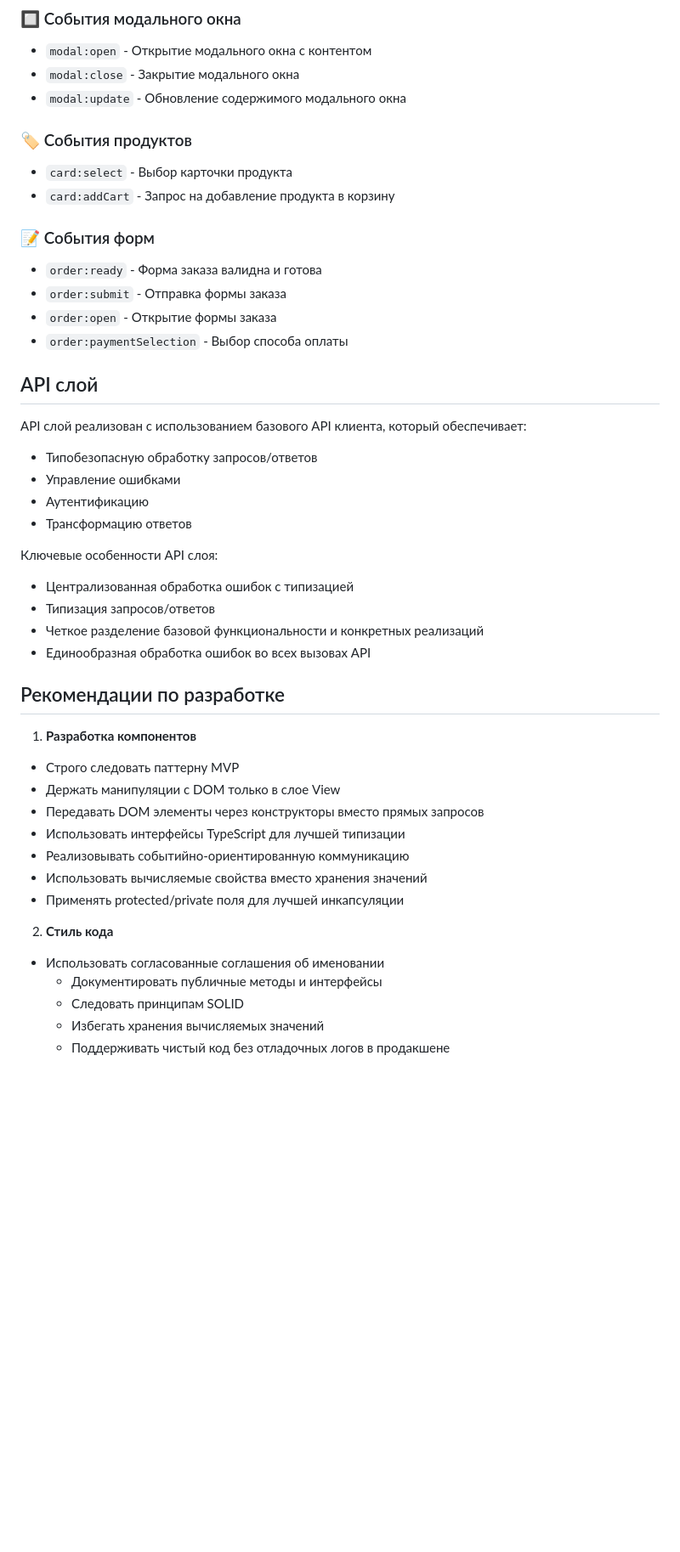
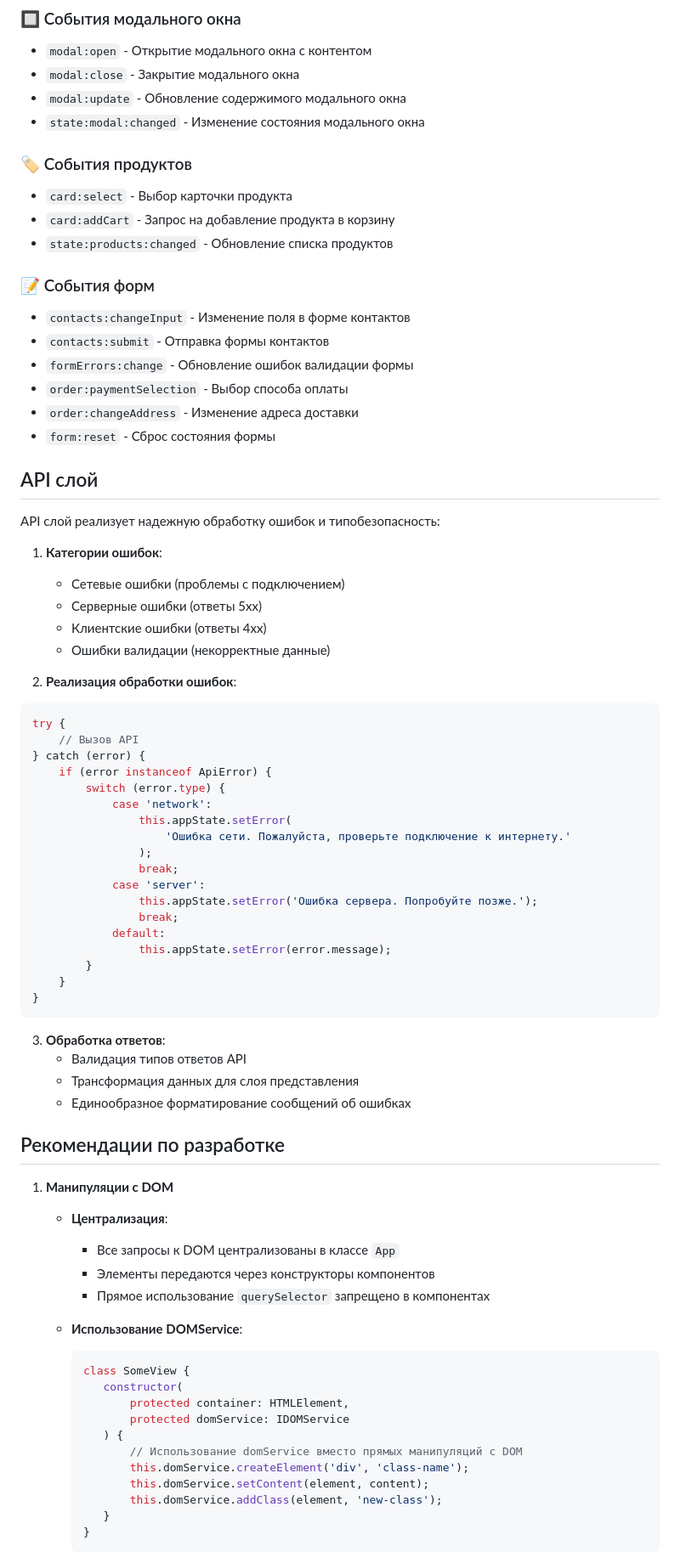
Before and after one commit to Olliekse/web-larek-frontend, a Markdown page: README_ru.md, the part around the change printed below. Shown: that part at 85% size. GitHub-like rendering; blank space fills up the shorter version.

````diff
--- a/README_ru.md
+++ b/README_ru.md
@@ -702,52 +702,84 @@ class ModalView {
 - `modal:open` - Открытие модального окна с контентом
 - `modal:close` - Закрытие модального окна
 - `modal:update` - Обновление содержимого модального окна
+- `state:modal:changed` - Изменение состояния модального окна
 
 ### 🏷️ События продуктов
 
 - `card:select` - Выбор карточки продукта
 - `card:addCart` - Запрос на добавление продукта в корзину
+- `state:products:changed` - Обновление списка продуктов
 
 ### 📝 События форм
 
-- `order:ready` - Форма заказа валидна и готова
-- `order:submit` - Отправка формы заказа
-- `order:open` - Открытие формы заказа
+- `contacts:changeInput` - Изменение поля в форме контактов
+- `contacts:submit` - Отправка формы контактов
+- `formErrors:change` - Обновление ошибок валидации формы
 - `order:paymentSelection` - Выбор способа оплаты
+- `order:changeAddress` - Изменение адреса доставки
+- `form:reset` - Сброс состояния формы
 
 ## API слой
 
-API слой реализован с использованием базового API клиента, который обеспечивает:
+API слой реализует надежную обработку ошибок и типобезопасность:
 
-- Типобезопасную обработку запросов/ответов
-- Управление ошибками
-- Аутентификацию
-- Трансформацию ответов
+1. **Категории ошибок**:
 
-Ключевые особенности API слоя:
+   - Сетевые ошибки (проблемы с подключением)
+   - Серверные ошибки (ответы 5xx)
+   - Клиентские ошибки (ответы 4xx)
+   - Ошибки валидации (некорректные данные)
 
-- Централизованная обработка ошибок с типизацией
-- Типизация запросов/ответов
-- Четкое разделение базовой функциональности и конкретных реализаций
-- Единообразная обработка ошибок во всех вызовах API
+2. **Реализация обработки ошибок**:
+
+```typescript
+try {
+	// Вызов API
+} catch (error) {
+	if (error instanceof ApiError) {
+		switch (error.type) {
+			case 'network':
+				this.appState.setError(
+					'Ошибка сети. Пожалуйста, проверьте подключение к интернету.'
+				);
+				break;
+			case 'server':
+				this.appState.setError('Ошибка сервера. Попробуйте позже.');
+				break;
+			default:
+				this.appState.setError(error.message);
+		}
+	}
+}
+```
+
+3. **Обработка ответов**:
+   - Валидация типов ответов API
+   - Трансформация данных для слоя представления
+   - Единообразное форматирование сообщений об ошибках
 
 ## Рекомендации по разработке
 
-1. **Разработка компонентов**
+1. **Манипуляции с DOM**
 
-- Строго следовать паттерну MVP
-- Держать манипуляции с DOM только в слое View
-- Передавать DOM элементы через конструкторы вместо прямых запросов
-- Использовать интерфейсы TypeScript для лучшей типизации
-- Реализовывать событийно-ориентированную коммуникацию
-- Использовать вычисляемые свойства вместо хранения значений
-- Применять protected/private поля для лучшей инкапсуляции
+   - **Централизация**:
 
-2. **Стиль кода**
+     - Все запросы к DOM централизованы в классе `App`
+     - Элементы передаются через конструкторы компонентов
+     - Прямое использование `querySelector` запрещено в компонентах
 
-- Использовать согласованные соглашения об именовании
-  - Документировать публичные методы и интерфейсы
-  - Следовать принципам SOLID
-  - Избегать хранения вычисляемых значений
-  - Поддерживать чистый код без отладочных логов в продакшене
+   - **Использование DOMService**:
+     ```typescript
+     class SomeView {
+     	constructor(
+     		protected container: HTMLElement,
+     		protected domService: IDOMService
+     	) {
+     		// Использование domService вместо прямых манипуляций с DOM
+     		this.domService.createElement('div', 'class-name');
+     		this.domService.setContent(element, content);
+     		this.domService.addClass(element, 'new-class');
+     	}
+     }
+     ```
 
````
Also changed, not shown: other parts of README_ru.md (+28 -2 lines).
